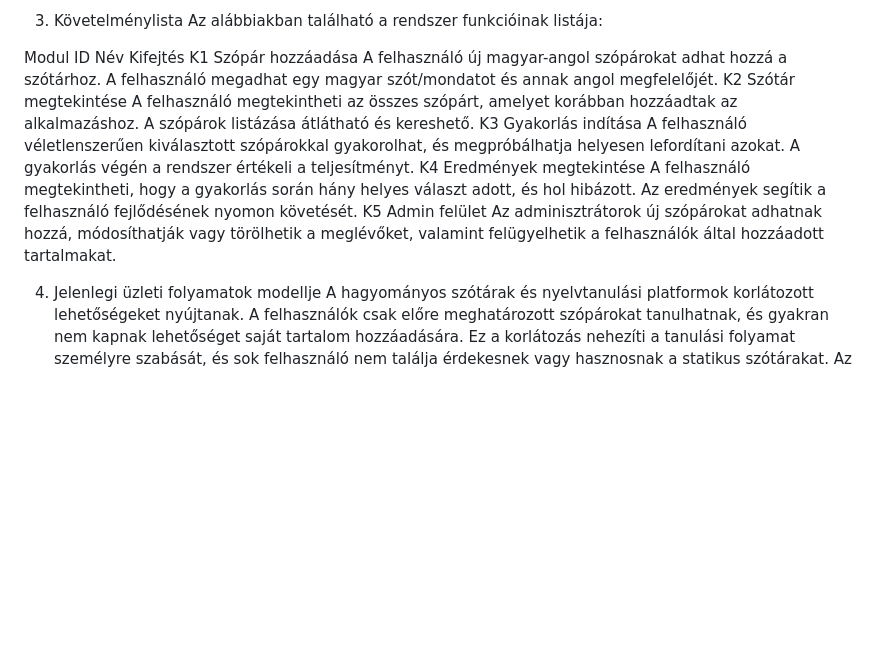
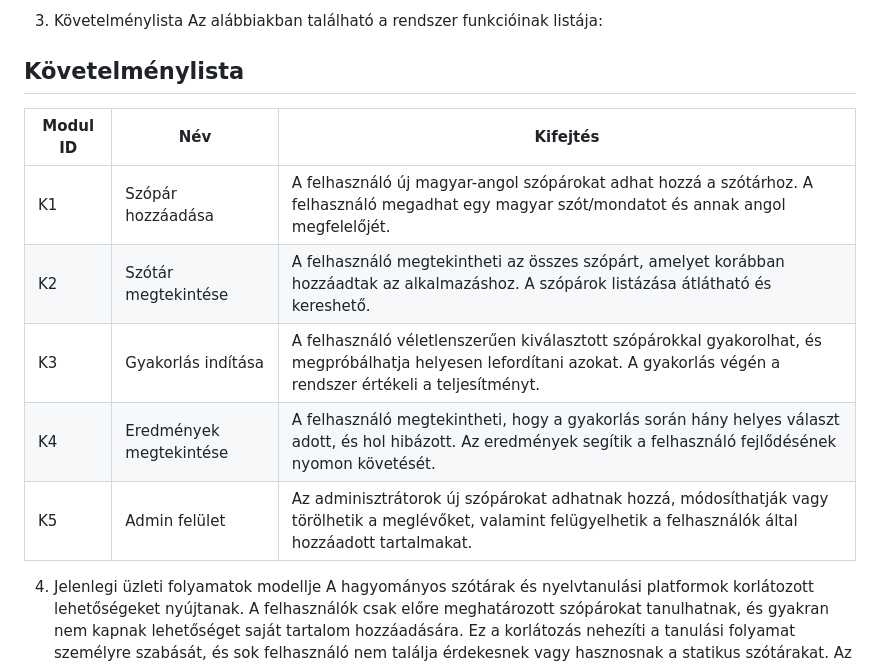
Before and after one commit to kuni02q/Angol-Magyar-Szotar, a Markdown page: README.md, the part around the change. Drawn GitHub-style; blank space fills up the shorter version.

```diff
--- a/README.md
+++ b/README.md
@@ -35,12 +35,16 @@ Jelenleg nincs könnyen hozzáférhető eszköz, amely lehetővé tenné a felha
 3. Követelménylista
 Az alábbiakban található a rendszer funkcióinak listája:
 
-Modul ID	Név	Kifejtés
-K1	Szópár hozzáadása	A felhasználó új magyar-angol szópárokat adhat hozzá a szótárhoz. A felhasználó megadhat egy magyar szót/mondatot és annak angol megfelelőjét.
-K2	Szótár megtekintése	A felhasználó megtekintheti az összes szópárt, amelyet korábban hozzáadtak az alkalmazáshoz. A szópárok listázása átlátható és kereshető.
-K3	Gyakorlás indítása	A felhasználó véletlenszerűen kiválasztott szópárokkal gyakorolhat, és megpróbálhatja helyesen lefordítani azokat. A gyakorlás végén a rendszer értékeli a teljesítményt.
-K4	Eredmények megtekintése	A felhasználó megtekintheti, hogy a gyakorlás során hány helyes választ adott, és hol hibázott. Az eredmények segítik a felhasználó fejlődésének nyomon követését.
-K5	Admin felület	Az adminisztrátorok új szópárokat adhatnak hozzá, módosíthatják vagy törölhetik a meglévőket, valamint felügyelhetik a felhasználók által hozzáadott tartalmakat.
+## Követelménylista
+
+| Modul ID | Név                  | Kifejtés                                                                                                                                           |
+|----------|----------------------|----------------------------------------------------------------------------------------------------------------------------------------------------|
+| K1       | Szópár hozzáadása    | A felhasználó új magyar-angol szópárokat adhat hozzá a szótárhoz. A felhasználó megadhat egy magyar szót/mondatot és annak angol megfelelőjét.      |
+| K2       | Szótár megtekintése  | A felhasználó megtekintheti az összes szópárt, amelyet korábban hozzáadtak az alkalmazáshoz. A szópárok listázása átlátható és kereshető.           |
+| K3       | Gyakorlás indítása   | A felhasználó véletlenszerűen kiválasztott szópárokkal gyakorolhat, és megpróbálhatja helyesen lefordítani azokat. A gyakorlás végén a rendszer értékeli a teljesítményt. |
+| K4       | Eredmények megtekintése | A felhasználó megtekintheti, hogy a gyakorlás során hány helyes választ adott, és hol hibázott. Az eredmények segítik a felhasználó fejlődésének nyomon követését. |
+| K5       | Admin felület        | Az adminisztrátorok új szópárokat adhatnak hozzá, módosíthatják vagy törölhetik a meglévőket, valamint felügyelhetik a felhasználók által hozzáadott tartalmakat. |
+
 
 4. Jelenlegi üzleti folyamatok modellje
 A hagyományos szótárak és nyelvtanulási platformok korlátozott lehetőségeket nyújtanak. A felhasználók csak előre meghatározott szópárokat tanulhatnak, és gyakran nem kapnak lehetőséget saját tartalom hozzáadására. Ez a korlátozás nehezíti a tanulási folyamat személyre szabását, és sok felhasználó nem találja érdekesnek vagy hasznosnak a statikus szótárakat. Az oktatási intézmények és a nyelvtanulók számára szükség van egy rugalmasabb, játékosabb megközelítésre.
```
